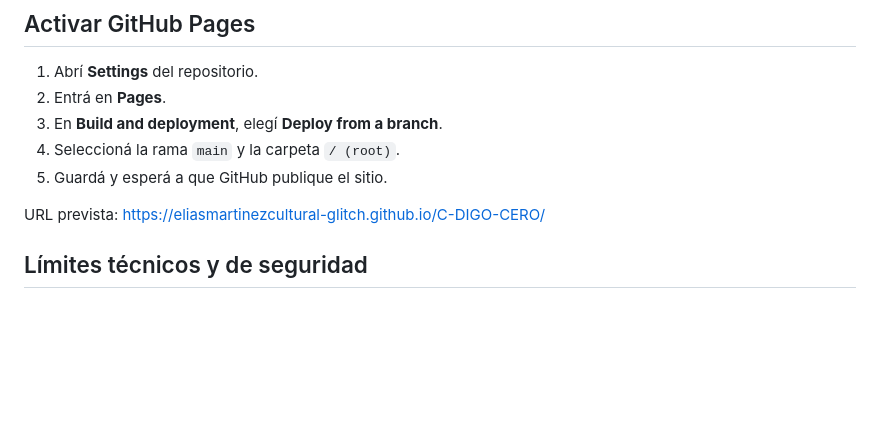
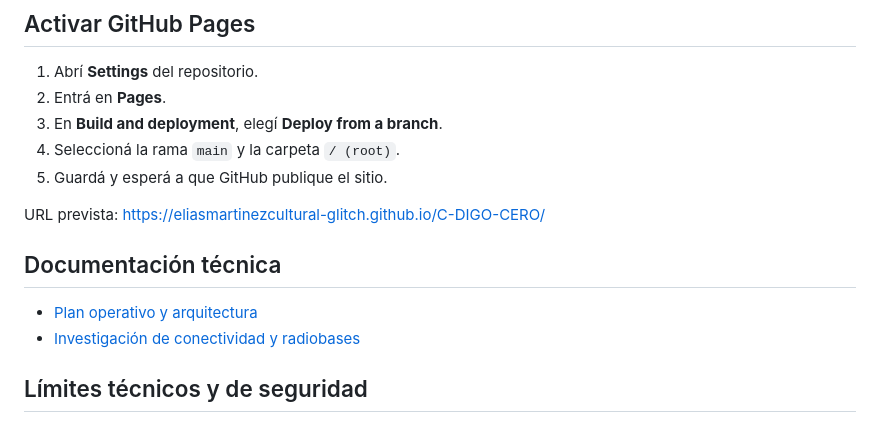
Before and after one commit to eliasmartinezcultural-glitch/C-DIGO-CERO, a Markdown page: README.md, the part around the change. GitHub-like rendering; blank space fills up the shorter version.

Commit message:
Enlaza plan operativo e investigación de conectividad

```diff
--- a/README.md
+++ b/README.md
@@ -20,6 +20,10 @@ Herramienta comunitaria estática para San Patricio del Chañar y zonas rurales
 5. Guardá y esperá a que GitHub publique el sitio.
 
 URL prevista: https://eliasmartinezcultural-glitch.github.io/C-DIGO-CERO/
+
+## Documentación técnica
+- [Plan operativo y arquitectura](PLAN-OPERATIVO.md)
+- [Investigación de conectividad y radiobases](MAPA-CONECTIVIDAD.md)
 
 ## Límites técnicos y de seguridad
 - No se conecta a torres celulares, no puede leer cobertura de operadoras ni activar redes de emergencia.
```
